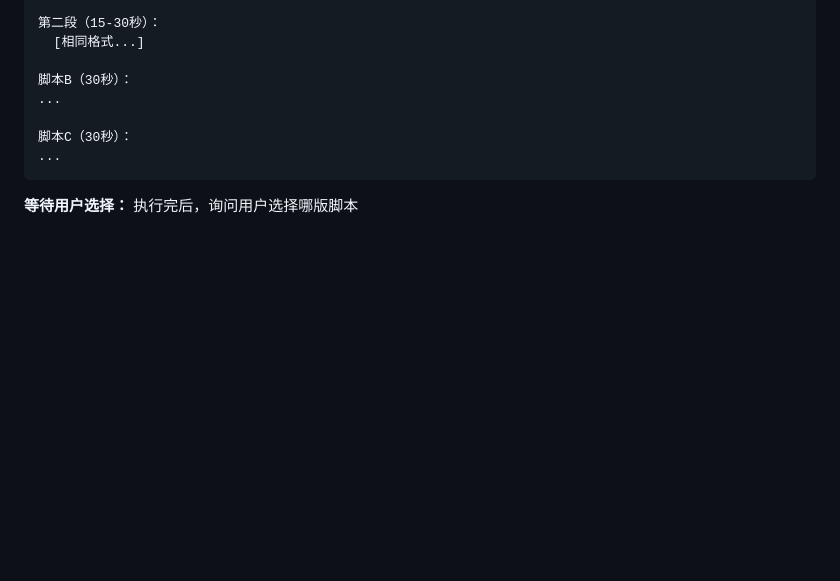
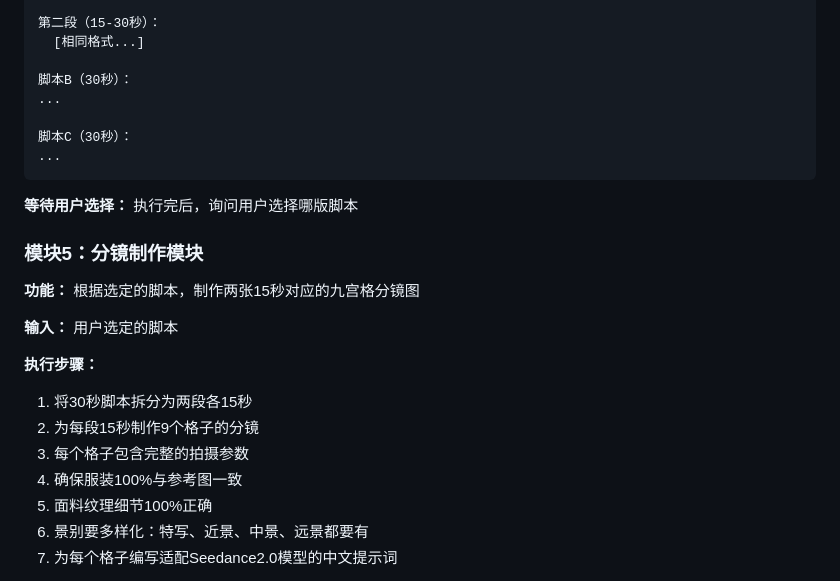
Before and after one commit to Moonl1ght77/gpt-image2-seedance2.0TVC-skill, a Markdown page: skills/tvc-video-creator-v2/SKILL.md, the part around one of its changes. GitHub-like rendering; blank space fills up the shorter version.

````diff
--- a/skills/tvc-video-creator-v2/SKILL.md
+++ b/skills/tvc-video-creator-v2/SKILL.md
@@ -247,3 +247,20 @@ GPT-image2英文提示词：[针对该模型优化的英文提示词，包含所
 ```
 
 **等待用户选择：** 执行完后，询问用户选择哪版脚本
+
+### 模块5：分镜制作模块
+
+**功能：** 根据选定的脚本，制作两张15秒对应的九宫格分镜图
+
+**输入：** 用户选定的脚本
+
+**执行步骤：**
+
+1. 将30秒脚本拆分为两段各15秒
+2. 为每段15秒制作9个格子的分镜
+3. 每个格子包含完整的拍摄参数
+4. 确保服装100%与参考图一致
+5. 面料纹理细节100%正确
+6. 景别要多样化：特写、近景、中景、远景都要有
+7. 为每个格子编写适配Seedance2.0模型的中文提示词
+
````
Also changed, not shown: other parts of skills/tvc-video-creator-v2/SKILL.md (+100 -0 lines).
